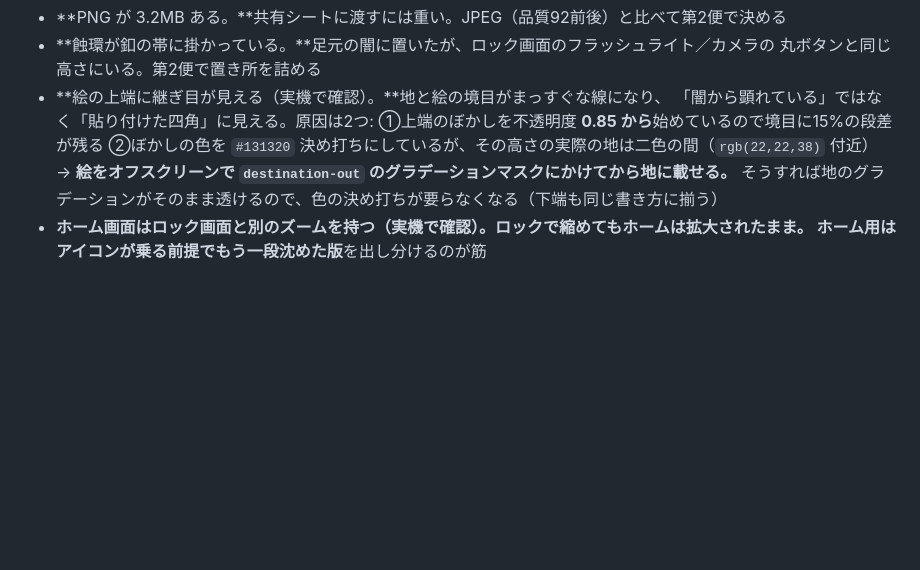
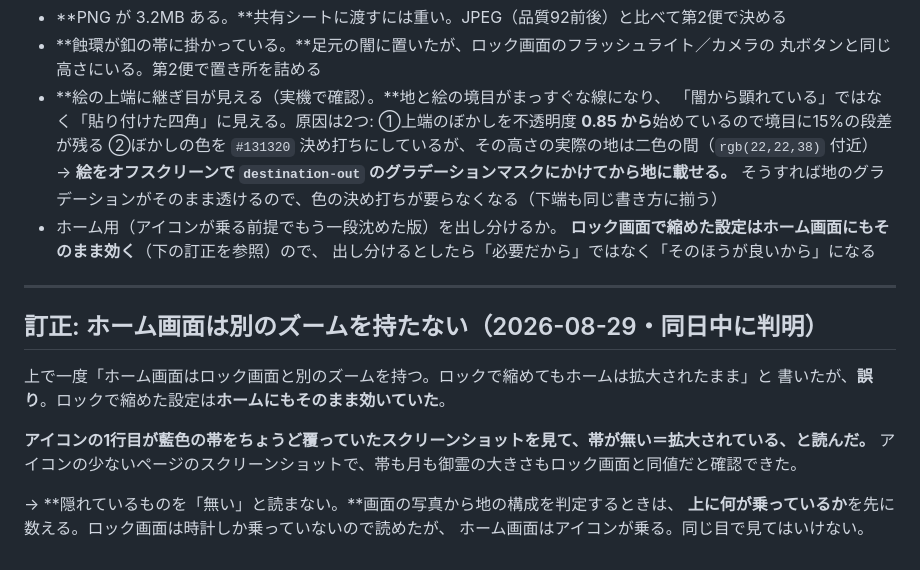
Before and after one commit to hiroHGxx/mitama-kazari, a Markdown page: docs/DEVELOPMENT.md, the part around the change. GitHub-like rendering; blank space fills up the shorter version.

Commit message:
訂正: ホーム画面は別のズームを持たない
ロックで縮めた設定はホームにもそのまま効く。アイコンの1行目が藍色の帯を
覆っているスクリーンショットを見て「帯が無い＝拡大」と読み違えていた。

Co-Authored-By: Claude Opus 5 (1M context) <noreply@anthropic.com>
Claude-Session: https://claude.ai/code/session_01YBe1L1QVq6MTsykqDp2jQZ

```diff
--- a/docs/DEVELOPMENT.md
+++ b/docs/DEVELOPMENT.md
@@ -162,5 +162,20 @@ iOS が絵を「被写体のいる写真」として解析し、被写体を時
   ②ぼかしの色を `#131320` 決め打ちにしているが、その高さの実際の地は二色の間（`rgb(22,22,38)` 付近）
   → **絵をオフスクリーンで `destination-out` のグラデーションマスクにかけてから地に載せる。**
   そうすれば地のグラデーションがそのまま透けるので、色の決め打ちが要らなくなる（下端も同じ書き方に揃う）
-- **ホーム画面はロック画面と別のズームを持つ（実機で確認）。**ロックで縮めてもホームは拡大されたまま。
-  ホーム用は**アイコンが乗る前提でもう一段沈めた版**を出し分けるのが筋
+- ホーム用（アイコンが乗る前提でもう一段沈めた版）を出し分けるか。
+  **ロック画面で縮めた設定はホーム画面にもそのまま効く**（下の訂正を参照）ので、
+  出し分けるとしたら「必要だから」ではなく「そのほうが良いから」になる
+
+---
+
+## 訂正: ホーム画面は別のズームを持たない（2026-08-29・同日中に判明）
+
+上で一度「ホーム画面はロック画面と別のズームを持つ。ロックで縮めてもホームは拡大されたまま」と
+書いたが、**誤り**。ロックで縮めた設定は**ホームにもそのまま効いていた**。
+
+**アイコンの1行目が藍色の帯をちょうど覆っていたスクリーンショットを見て、帯が無い＝拡大されている、と読んだ。**
+アイコンの少ないページのスクリーンショットで、帯も月も御霊の大きさもロック画面と同値だと確認できた。
+
+→ **隠れているものを「無い」と読まない。**画面の写真から地の構成を判定するときは、
+**上に何が乗っているか**を先に数える。ロック画面は時計しか乗っていないので読めたが、
+ホーム画面はアイコンが乗る。同じ目で見てはいけない。
```
